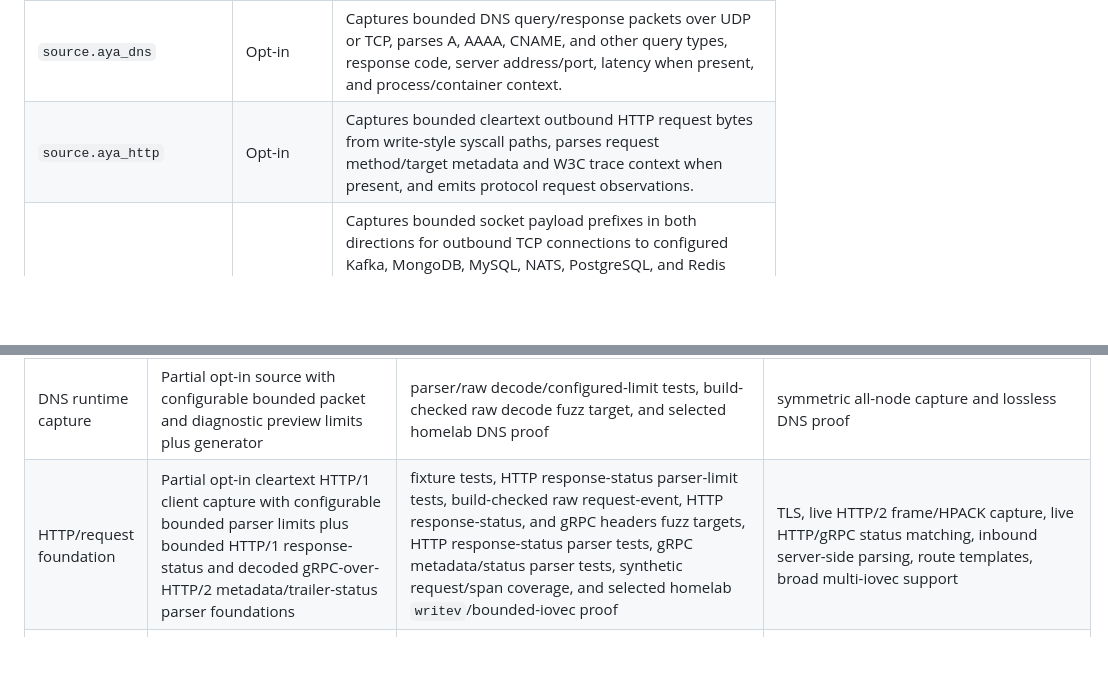
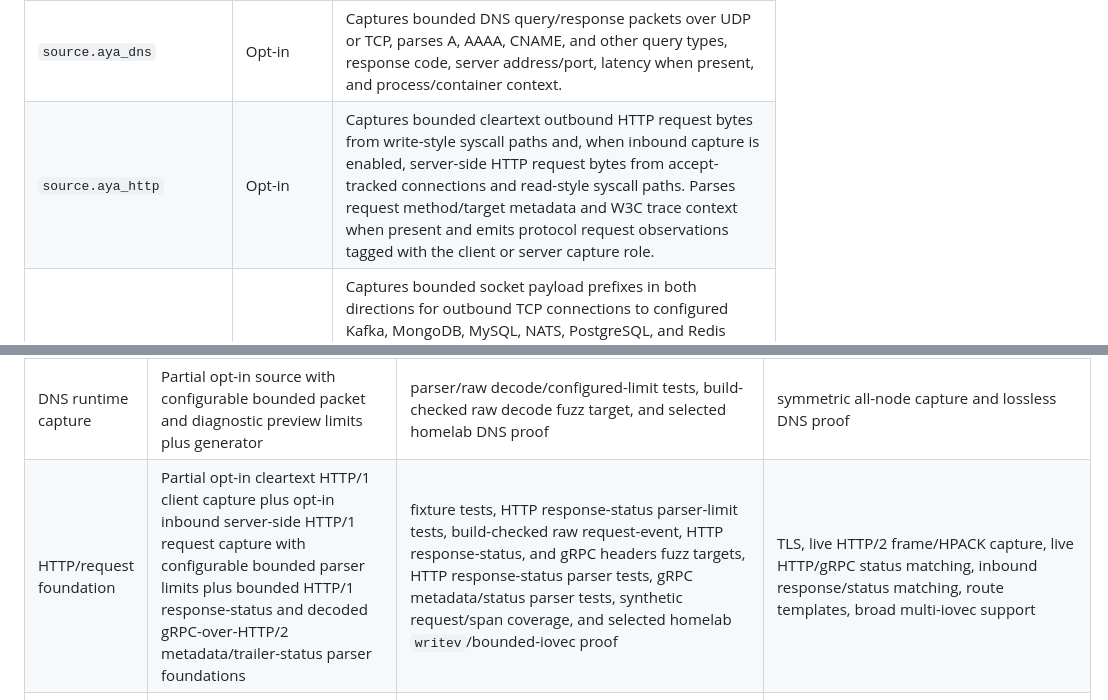
Before and after one commit to guaracloud/e-navigator, a Markdown page: documentation/capabilities.md, 2 parts joined by grey strips. GitHub-like rendering; blank space fills up the shorter version.

```diff
--- a/documentation/capabilities.md
+++ b/documentation/capabilities.md
@@ -20,7 +20,7 @@ sink settings before the runner starts.
 | `source.aya_exec` | Enabled in `aya-exec` mode | Captures Linux exec success and process exit events from Aya/eBPF, with bounded optional argv capture, uid, pid, cgroup id, executable/command, exit timestamp, and best-effort container context from procfs. |
 | `source.aya_network` | Enabled in `aya-exec` mode | Captures TCP IPv4/IPv6 connection open, close, and failure observations, including pid/uid/command, fd, local/remote address and port, duration, errno, and optional sent/received byte counters. |
 | `source.aya_dns` | Opt-in | Captures bounded DNS query/response packets over UDP or TCP, parses A, AAAA, CNAME, and other query types, response code, server address/port, latency when present, and process/container context. |
-| `source.aya_http` | Opt-in | Captures bounded cleartext outbound HTTP request bytes from write-style syscall paths, parses request method/target metadata and W3C trace context when present, and emits protocol request observations. |
+| `source.aya_http` | Opt-in | Captures bounded cleartext outbound HTTP request bytes from write-style syscall paths and, when inbound capture is enabled, server-side HTTP request bytes from accept-tracked connections and read-style syscall paths. Parses request method/target metadata and W3C trace context when present and emits protocol request observations tagged with the client or server capture role. |
 | `source.aya_protocol` | Opt-in | Captures bounded socket payload prefixes in both directions for outbound TCP connections to configured Kafka, MongoDB, MySQL, NATS, PostgreSQL, and Redis ports, reassembles per-connection streams with explicit truncation/desync accounting, matches responses to a bounded in-flight request queue for real latency and response-status semantics, and emits protocol request observations through the existing bounded parsers. |
 | `source.aya_cpu_profile` | Opt-in source mode and config | Samples CPU profiles through Aya perf events, bounds active CPUs, frames, symbols, modules, files, and batch size, and emits profile sample observations with stack ids and instruction-pointer frames. |
 | `source.host_resource` | Enabled in `aya-exec` mode | Samples procfs, sysfs, and cgroup files for node CPU/load/memory/filesystem/disk I/O, process resource usage, cgroup CPU/memory/pids/file-descriptor observations, and bounded warning aggregation. |
@@ -75,7 +75,7 @@ sink settings before the runner starts.
 | Host resource source | Implemented procfs/sysfs/cgroup observation | parser tests, Docker fixtures, guarded homelab observations | independent host-accuracy baseline and warning-free/lossless enumeration proof |
 | Kubernetes attribution | Implemented best-effort container/Kubernetes context enrichment with namespace, node-name, and pod-label include/exclude selectors | unit tests and guarded homelab attribution for selected signals | live selector proof and complete attribution for every host process or packet |
 | DNS runtime capture | Partial opt-in source with configurable bounded packet and diagnostic preview limits plus generator | parser/raw decode/configured-limit tests, build-checked raw decode fuzz target, and selected homelab DNS proof | symmetric all-node capture and lossless DNS proof |
-| HTTP/request foundation | Partial opt-in cleartext HTTP/1 client capture with configurable bounded parser limits plus bounded HTTP/1 response-status and decoded gRPC-over-HTTP/2 metadata/trailer-status parser foundations | fixture tests, HTTP response-status parser-limit tests, build-checked raw request-event, HTTP response-status, and gRPC headers fuzz targets, HTTP response-status parser tests, gRPC metadata/status parser tests, synthetic request/span coverage, and selected homelab `writev`/bounded-iovec proof | TLS, live HTTP/2 frame/HPACK capture, live HTTP/gRPC status matching, inbound server-side parsing, route templates, broad multi-iovec support |
+| HTTP/request foundation | Partial opt-in cleartext HTTP/1 client capture plus opt-in inbound server-side HTTP/1 request capture with configurable bounded parser limits plus bounded HTTP/1 response-status and decoded gRPC-over-HTTP/2 metadata/trailer-status parser foundations | fixture tests, HTTP response-status parser-limit tests, build-checked raw request-event, HTTP response-status, and gRPC headers fuzz targets, HTTP response-status parser tests, gRPC metadata/status parser tests, synthetic request/span coverage, and selected homelab `writev`/bounded-iovec proof | TLS, live HTTP/2 frame/HPACK capture, live HTTP/gRPC status matching, inbound response/status matching, route templates, broad multi-iovec support |
 | Kafka parser foundation | Parser-only request-header plus ApiVersions response-error extraction for bounded API-key/status semantics without client id, topic, payload, or response body value export | parser fixture, malformed-input, property, fuzz-target, synthetic request/error-span coverage, local ApiVersions error-status parser tests, and local error-status trace export tests | request/response matching, broad response coverage, flexible-version body semantics beyond ApiVersions response headers, truncated-frame prefix semantics, live Kafka capture proof |
 | MongoDB parser foundation | Parser-only `OP_MSG`, command `OP_QUERY`, and OP_MSG response-error extraction for bounded operation/status semantics without raw BSON value, namespace, or raw error-message export | parser fixture, malformed-input, property, fuzz-target, synthetic request/error-span coverage, local error-status parser tests, and local error-status trace formatter tests | request/response matching, broad response coverage, truncated-frame prefix semantics, live MongoDB capture proof |
 | MySQL parser foundation | Parser-only `COM_QUERY`, `COM_STMT_PREPARE`, and ERR response extraction for bounded operation/status semantics without raw SQL or raw error-message export | parser fixture, malformed-input, property, command/error fuzz-target, synthetic request/error-span coverage, and local error-status trace export path | request/response matching, broad response coverage, truncated-frame prefix semantics, live MySQL capture proof |
```
Also changed, not shown: documentation/proof-report.md (+7 -0 lines).
